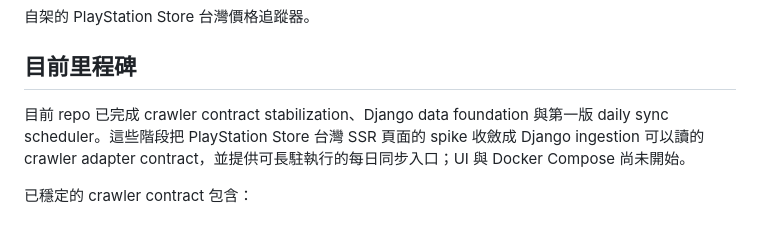
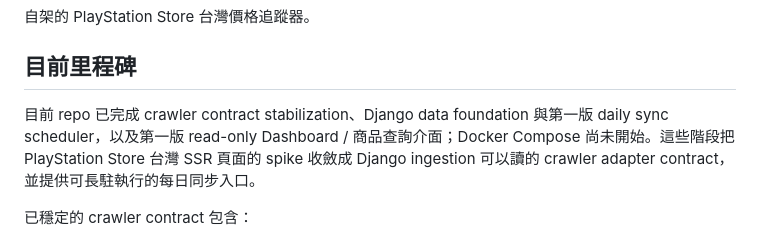
Before and after one commit to SamWang32191/ps-price, a Markdown page: README.md, the part around the change. GitHub-like rendering.

Commit message:
docs: refresh web ui milestone status

```diff
--- a/README.md
+++ b/README.md
@@ -4,7 +4,7 @@
 
 ## 目前里程碑
 
-目前 repo 已完成 crawler contract stabilization、Django data foundation 與第一版 daily sync scheduler。這些階段把 PlayStation Store 台灣 SSR 頁面的 spike 收斂成 Django ingestion 可以讀的 crawler adapter contract，並提供可長駐執行的每日同步入口；UI 與 Docker Compose 尚未開始。
+目前 repo 已完成 crawler contract stabilization、Django data foundation 與第一版 daily sync scheduler，以及第一版 read-only Dashboard / 商品查詢介面；Docker Compose 尚未開始。這些階段把 PlayStation Store 台灣 SSR 頁面的 spike 收斂成 Django ingestion 可以讀的 crawler adapter contract，並提供可長駐執行的每日同步入口。
 
 已穩定的 crawler contract 包含：
 
```
